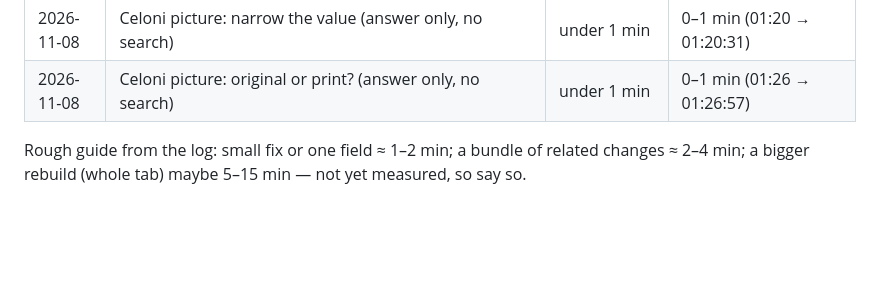
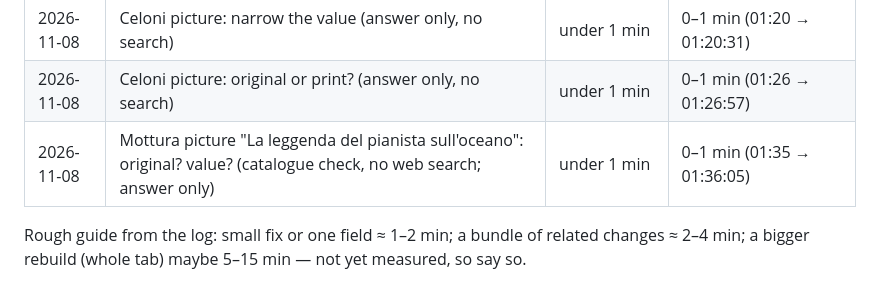
Before and after one commit to FelixWylt/DDCA-Zwischenstopp, a Markdown page: CLAUDE.md, the part around the change. GitHub-like rendering; blank space fills up the shorter version.

Commit message:
Log: Mottura picture
Co-Authored-By: Claude Opus 5.5 <noreply@anthropic.com>
Claude-Session: https://claude.ai/code/session_01DrcocrAZeiB46k6NiRnbMz

```diff
--- a/CLAUDE.md
+++ b/CLAUDE.md
@@ -42,6 +42,7 @@
 | 2026-11-08 | Value of a hand-drawn Celoni picture from Lucca 2025 (3 searches; answer only) | 2–4 min | 0–1 min (01:14 → 01:14:35) |
 | 2026-11-08 | Celoni picture: narrow the value (answer only, no search) | under 1 min | 0–1 min (01:20 → 01:20:31) |
 | 2026-11-08 | Celoni picture: original or print? (answer only, no search) | under 1 min | 0–1 min (01:26 → 01:26:57) |
+| 2026-11-08 | Mottura picture "La leggenda del pianista sull'oceano": original? value? (catalogue check, no web search; answer only) | under 1 min | 0–1 min (01:35 → 01:36:05) |
 
 Rough guide from the log: small fix or one field ≈ 1–2 min; a bundle of related changes ≈ 2–4 min;
 a bigger rebuild (whole tab) maybe 5–15 min — not yet measured, so say so.
```
